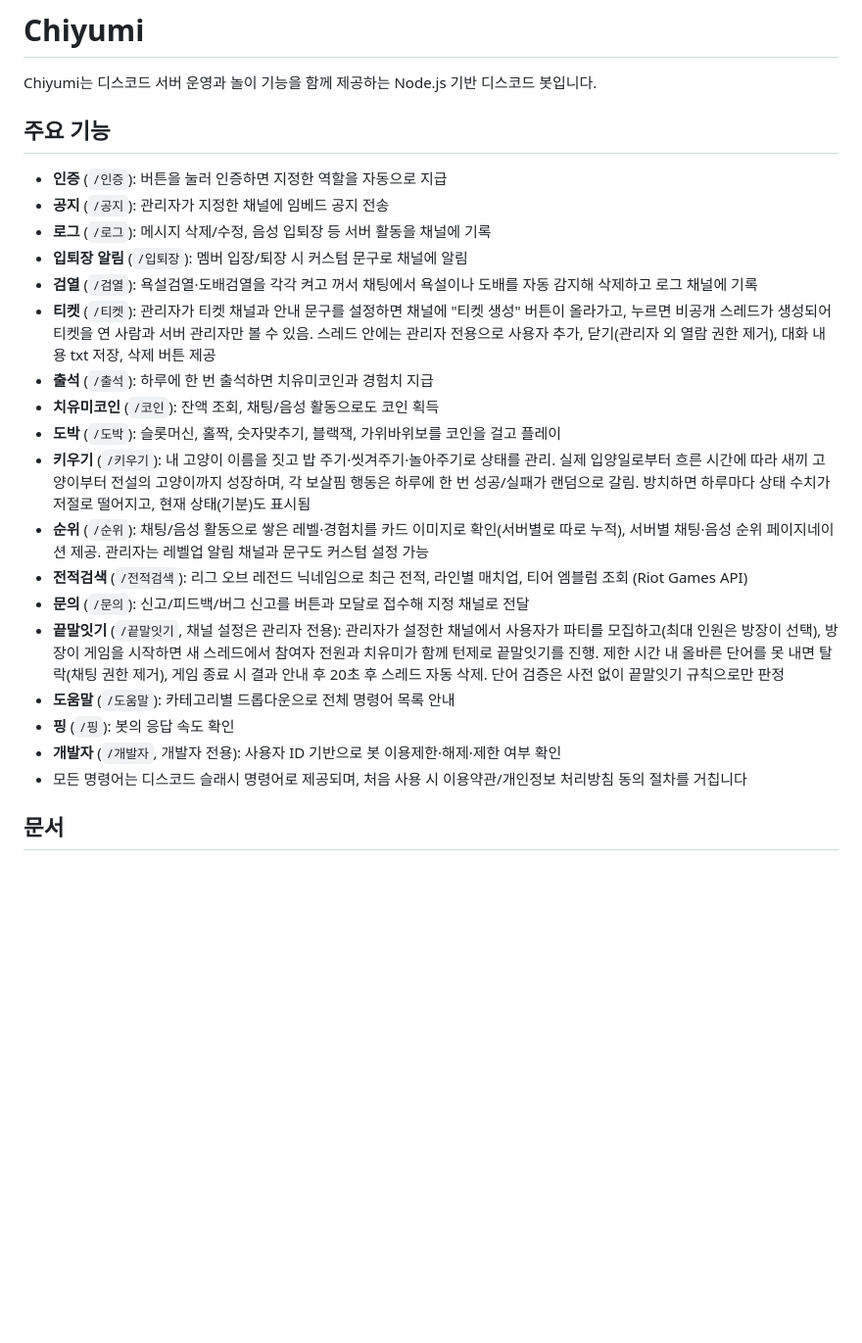
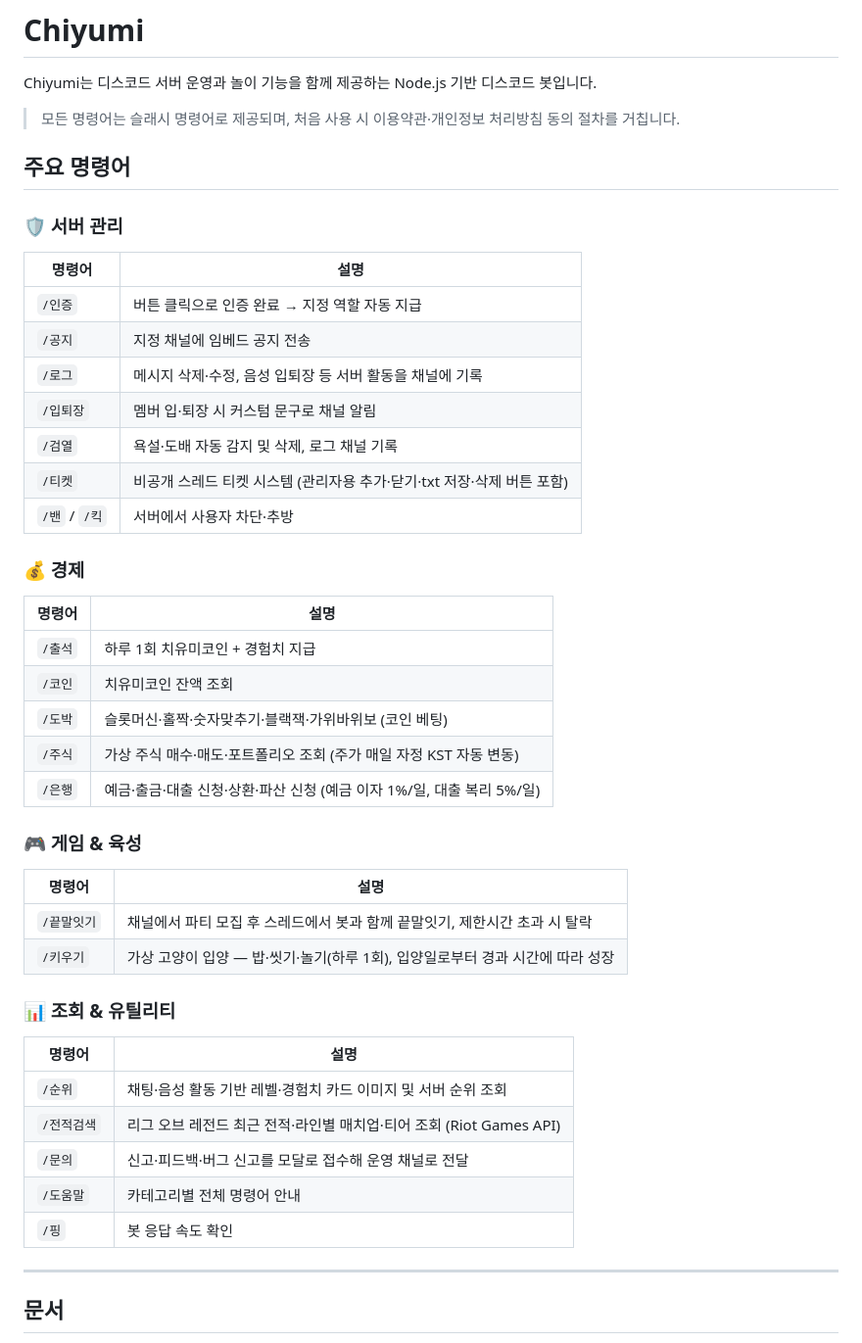
Before and after one commit to FeheDeveloperTeam/Chiyumi, a Markdown page: README.md, the part around the change. Shown at 98% size. Rendered like a GitHub page; blank space fills up the shorter version.

Commit message:
README 명령어 목록을 카테고리별 표로 정리
Co-Authored-By: Claude Sonnet 4.6 <noreply@anthropic.com>

```diff
--- a/README.md
+++ b/README.md
@@ -2,26 +2,50 @@
 
 Chiyumi는 디스코드 서버 운영과 놀이 기능을 함께 제공하는 Node.js 기반 디스코드 봇입니다.
 
-## 주요 기능
+> 모든 명령어는 슬래시 명령어로 제공되며, 처음 사용 시 이용약관·개인정보 처리방침 동의 절차를 거칩니다.
 
-- **인증** (`/인증`): 버튼을 눌러 인증하면 지정한 역할을 자동으로 지급
-- **공지** (`/공지`): 관리자가 지정한 채널에 임베드 공지 전송
-- **로그** (`/로그`): 메시지 삭제/수정, 음성 입퇴장 등 서버 활동을 채널에 기록
-- **입퇴장 알림** (`/입퇴장`): 멤버 입장/퇴장 시 커스텀 문구로 채널에 알림
-- **검열** (`/검열`): 욕설검열·도배검열을 각각 켜고 꺼서 채팅에서 욕설이나 도배를 자동 감지해 삭제하고 로그 채널에 기록
-- **티켓** (`/티켓`): 관리자가 티켓 채널과 안내 문구를 설정하면 채널에 "티켓 생성" 버튼이 올라가고, 누르면 비공개 스레드가 생성되어 티켓을 연 사람과 서버 관리자만 볼 수 있음. 스레드 안에는 관리자 전용으로 사용자 추가, 닫기(관리자 외 열람 권한 제거), 대화 내용 txt 저장, 삭제 버튼 제공
-- **출석** (`/출석`): 하루에 한 번 출석하면 치유미코인과 경험치 지급
-- **치유미코인** (`/코인`): 잔액 조회, 채팅/음성 활동으로도 코인 획득
-- **도박** (`/도박`): 슬롯머신, 홀짝, 숫자맞추기, 블랙잭, 가위바위보를 코인을 걸고 플레이
-- **키우기** (`/키우기`): 내 고양이 이름을 짓고 밥 주기·씻겨주기·놀아주기로 상태를 관리. 실제 입양일로부터 흐른 시간에 따라 새끼 고양이부터 전설의 고양이까지 성장하며, 각 보살핌 행동은 하루에 한 번 성공/실패가 랜덤으로 갈림. 방치하면 하루마다 상태 수치가 저절로 떨어지고, 현재 상태(기분)도 표시됨
-- **순위** (`/순위`): 채팅/음성 활동으로 쌓은 레벨·경험치를 카드 이미지로 확인(서버별로 따로 누적), 서버별 채팅·음성 순위 페이지네이션 제공. 관리자는 레벨업 알림 채널과 문구도 커스텀 설정 가능
-- **전적검색** (`/전적검색`): 리그 오브 레전드 닉네임으로 최근 전적, 라인별 매치업, 티어 엠블럼 조회 (Riot Games API)
-- **문의** (`/문의`): 신고/피드백/버그 신고를 버튼과 모달로 접수해 지정 채널로 전달
-- **끝말잇기** (`/끝말잇기`, 채널 설정은 관리자 전용): 관리자가 설정한 채널에서 사용자가 파티를 모집하고(최대 인원은 방장이 선택), 방장이 게임을 시작하면 새 스레드에서 참여자 전원과 치유미가 함께 턴제로 끝말잇기를 진행. 제한 시간 내 올바른 단어를 못 내면 탈락(채팅 권한 제거), 게임 종료 시 결과 안내 후 20초 후 스레드 자동 삭제. 단어 검증은 사전 없이 끝말잇기 규칙으로만 판정
-- **도움말** (`/도움말`): 카테고리별 드롭다운으로 전체 명령어 목록 안내
-- **핑** (`/핑`): 봇의 응답 속도 확인
-- **개발자** (`/개발자`, 개발자 전용): 사용자 ID 기반으로 봇 이용제한·해제·제한 여부 확인
-- 모든 명령어는 디스코드 슬래시 명령어로 제공되며, 처음 사용 시 이용약관/개인정보 처리방침 동의 절차를 거칩니다
+## 주요 명령어
+
+### 🛡️ 서버 관리
+
+| 명령어 | 설명 |
+|--------|------|
+| `/인증` | 버튼 클릭으로 인증 완료 → 지정 역할 자동 지급 |
+| `/공지` | 지정 채널에 임베드 공지 전송 |
+| `/로그` | 메시지 삭제·수정, 음성 입퇴장 등 서버 활동을 채널에 기록 |
+| `/입퇴장` | 멤버 입·퇴장 시 커스텀 문구로 채널 알림 |
+| `/검열` | 욕설·도배 자동 감지 및 삭제, 로그 채널 기록 |
+| `/티켓` | 비공개 스레드 티켓 시스템 (관리자용 추가·닫기·txt 저장·삭제 버튼 포함) |
+| `/밴` / `/킥` | 서버에서 사용자 차단·추방 |
+
+### 💰 경제
+
+| 명령어 | 설명 |
+|--------|------|
+| `/출석` | 하루 1회 치유미코인 + 경험치 지급 |
+| `/코인` | 치유미코인 잔액 조회 |
+| `/도박` | 슬롯머신·홀짝·숫자맞추기·블랙잭·가위바위보 (코인 베팅) |
+| `/주식` | 가상 주식 매수·매도·포트폴리오 조회 (주가 매일 자정 KST 자동 변동) |
+| `/은행` | 예금·출금·대출 신청·상환·파산 신청 (예금 이자 1%/일, 대출 복리 5%/일) |
+
+### 🎮 게임 & 육성
+
+| 명령어 | 설명 |
+|--------|------|
+| `/끝말잇기` | 채널에서 파티 모집 후 스레드에서 봇과 함께 끝말잇기, 제한시간 초과 시 탈락 |
+| `/키우기` | 가상 고양이 입양 — 밥·씻기·놀기(하루 1회), 입양일로부터 경과 시간에 따라 성장 |
+
+### 📊 조회 & 유틸리티
+
+| 명령어 | 설명 |
+|--------|------|
+| `/순위` | 채팅·음성 활동 기반 레벨·경험치 카드 이미지 및 서버 순위 조회 |
+| `/전적검색` | 리그 오브 레전드 최근 전적·라인별 매치업·티어 조회 (Riot Games API) |
+| `/문의` | 신고·피드백·버그 신고를 모달로 접수해 운영 채널로 전달 |
+| `/도움말` | 카테고리별 전체 명령어 안내 |
+| `/핑` | 봇 응답 속도 확인 |
+
+---
 
 ## 문서
 
```
